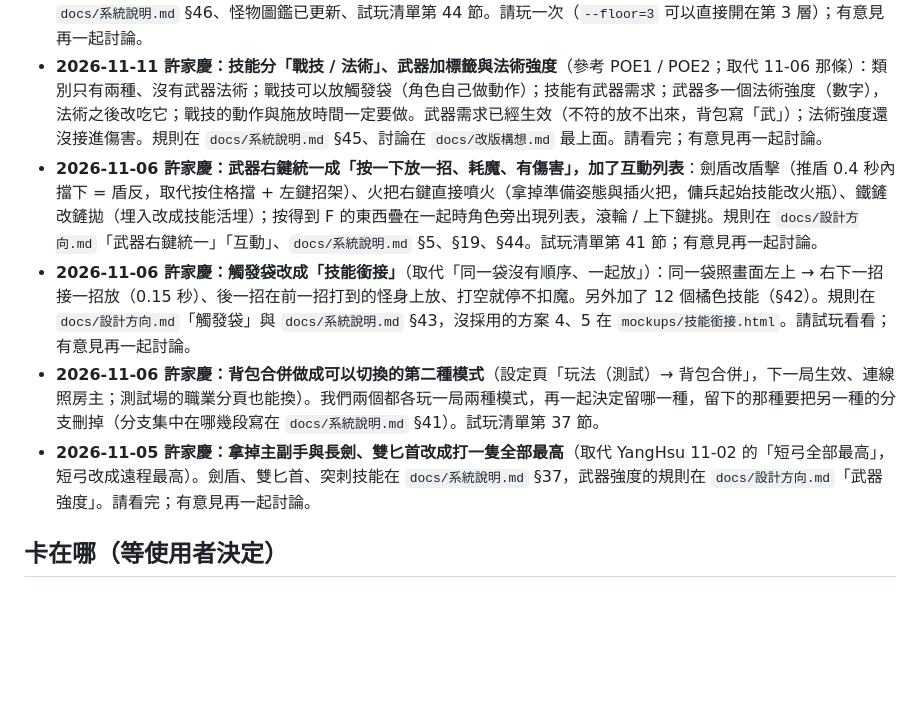
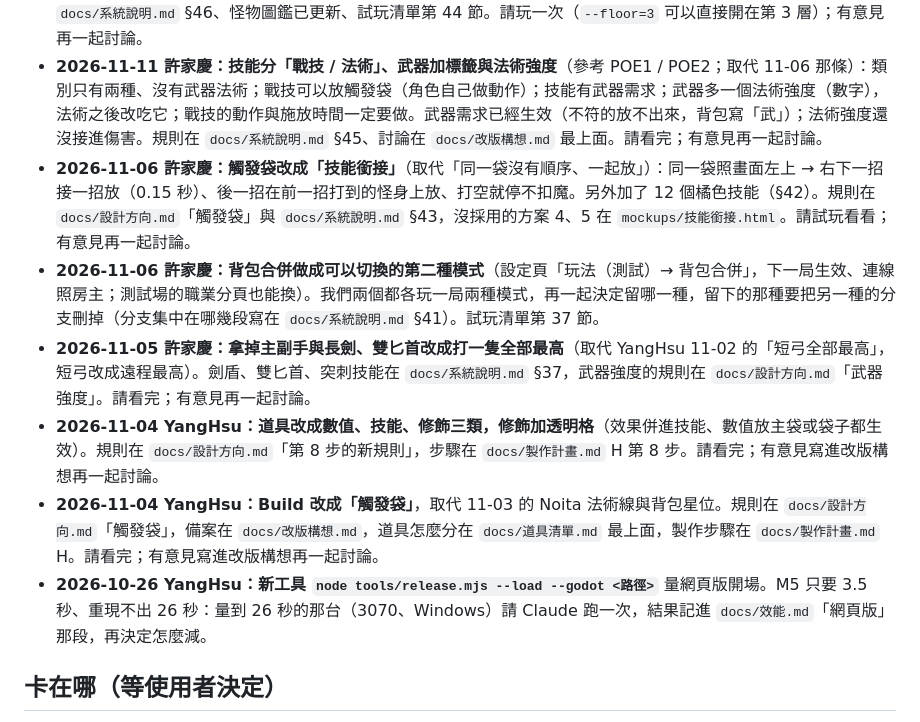
Before and after one commit to alex86106pig/Cubeborn, a Markdown page: docs/進度.md, the part around the change. GitHub-like rendering; blank space fills up the shorter version.

Commit message:
進度：刪掉已處理的通知（許家慶 11-06 武器右鍵統一、11-05 拿掉主副手）

```diff
--- a/docs/進度.md
+++ b/docs/進度.md
@@ -6,10 +6,12 @@
 - **2026-11-13 許家慶：開發期間多了「同一關重來」**：單人死掉、多人全員倒下時，失敗畫面按鈕或 Y（單機與房主），所有人的背包與武器回到進這一關時、生命魔力補滿，同一關再打一次。只為了方便測試，**正式上線前要拿掉**（要拆哪幾段寫在 `docs/系統說明.md` §48）。結算畫面也重做成「墓碑 + 詳細統計」，看得到隊友的數字（§49，試玩清單第 48 節）。另外武器測試場加了傷害統計、作弊開關、照層生怪等工具（同一節上面的「測試場的工具」）。有意見再一起討論。
 - **2026-11-12 許家慶：第 3 層「蟲蝕墓道」做了**（最後一層從第 2 層改成第 3 層）：地圖、割開巨繭的出口、蟲巢、Boss 噬墓巨蟲 → 屍蛾女王、巨繭噴的屍巫與尖嘯幽影。地圖與圖鑑空著的數值都是 Claude 暫定；跟圖鑑不同的地方：結蛹時不無敵（照「打蛹傷害加倍」）、蛹結在原地不在場中央、飛著時只有投射物與跳起來的攻擊打得到。規則在 `docs/系統說明.md` §46、怪物圖鑑已更新、試玩清單第 44 節。請玩一次（`--floor=3` 可以直接開在第 3 層）；有意見再一起討論。
 - **2026-11-11 許家慶：技能分「戰技 / 法術」、武器加標籤與法術強度**（參考 POE1 / POE2；取代 11-06 那條）：類別只有兩種、沒有武器法術；戰技可以放觸發袋（角色自己做動作）；技能有武器需求；武器多一個法術強度（數字），法術之後改吃它；戰技的動作與施放時間一定要做。武器需求已經生效（不符的放不出來，背包寫「武」）；法術強度還沒接進傷害。規則在 `docs/系統說明.md` §45、討論在 `docs/改版構想.md` 最上面。請看完；有意見再一起討論。
-- **2026-11-06 許家慶：武器右鍵統一成「按一下放一招、耗魔、有傷害」，加了互動列表**：劍盾改盾擊（推盾 0.4 秒內擋下 = 盾反，取代按住格擋 + 左鍵招架）、火把右鍵直接噴火（拿掉準備姿態與插火把，傭兵起始技能改火瓶）、鐵鏟改鏟拋（埋入改成技能活埋）；按得到 F 的東西疊在一起時角色旁出現列表，滾輪 / 上下鍵挑。規則在 `docs/設計方向.md`「武器右鍵統一」「互動」、`docs/系統說明.md` §5、§19、§44。試玩清單第 41 節；有意見再一起討論。
 - **2026-11-06 許家慶：觸發袋改成「技能銜接」**（取代「同一袋沒有順序、一起放」）：同一袋照畫面左上 → 右下一招接一招放（0.15 秒）、後一招在前一招打到的怪身上放、打空就停不扣魔。另外加了 12 個橘色技能（§42）。規則在 `docs/設計方向.md`「觸發袋」與 `docs/系統說明.md` §43，沒採用的方案 4、5 在 `mockups/技能銜接.html`。請試玩看看；有意見再一起討論。
 - **2026-11-06 許家慶：背包合併做成可以切換的第二種模式**（設定頁「玩法（測試）→ 背包合併」，下一局生效、連線照房主；測試場的職業分頁也能換）。我們兩個都各玩一局兩種模式，再一起決定留哪一種，留下的那種要把另一種的分支刪掉（分支集中在哪幾段寫在 `docs/系統說明.md` §41）。試玩清單第 37 節。
 - **2026-11-05 許家慶：拿掉主副手與長劍、雙匕首改成打一隻全部最高**（取代 YangHsu 11-02 的「短弓全部最高」，短弓改成遠程最高）。劍盾、雙匕首、突刺技能在 `docs/系統說明.md` §37，武器強度的規則在 `docs/設計方向.md`「武器強度」。請看完；有意見再一起討論。
+- **2026-11-04 YangHsu：道具改成數值、技能、修飾三類，修飾加透明格**（效果併進技能、數值放主袋或袋子都生效）。規則在 `docs/設計方向.md`「第 8 步的新規則」，步驟在 `docs/製作計畫.md` H 第 8 步。請看完；有意見寫進改版構想再一起討論。
+- **2026-11-04 YangHsu：Build 改成「觸發袋」**，取代 11-03 的 Noita 法術線與背包星位。規則在 `docs/設計方向.md`「觸發袋」，備案在 `docs/改版構想.md`，道具怎麼分在 `docs/道具清單.md` 最上面，製作步驟在 `docs/製作計畫.md` H。請看完；有意見寫進改版構想再一起討論。
+- **2026-10-26 YangHsu：新工具 `node tools/release.mjs --load --godot <路徑>`** 量網頁版開場。M5 只要 3.5 秒、重現不出 26 秒：量到 26 秒的那台（3070、Windows）請 Claude 跑一次，結果記進 `docs/效能.md`「網頁版」那段，再決定怎麼減。
 
 ## 卡在哪（等使用者決定）
 - **戰技 / 法術**（§45，第 1~3 步做完）：劍氣、裂地斬要不要從「近戰」改成要「劍」還沒決定（劍盾已有「劍」標籤）。戰技的施放時間還沒做（會改手感，要先定數字）。要不要改成「格子在技能上」見 `docs/改版構想.md` 最上面。
```
